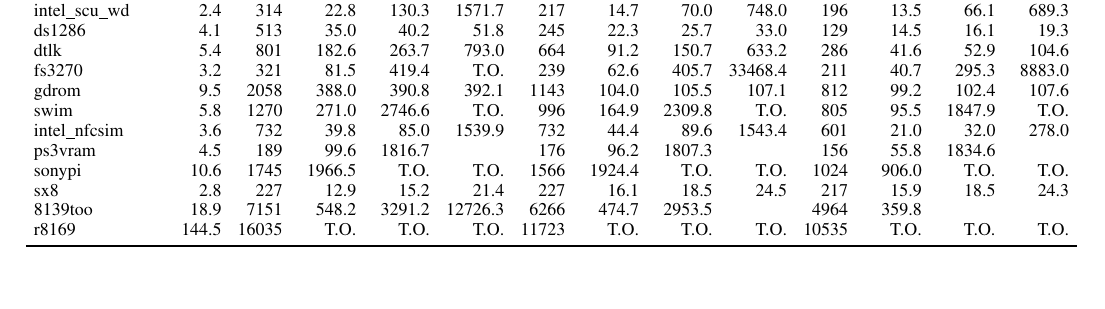
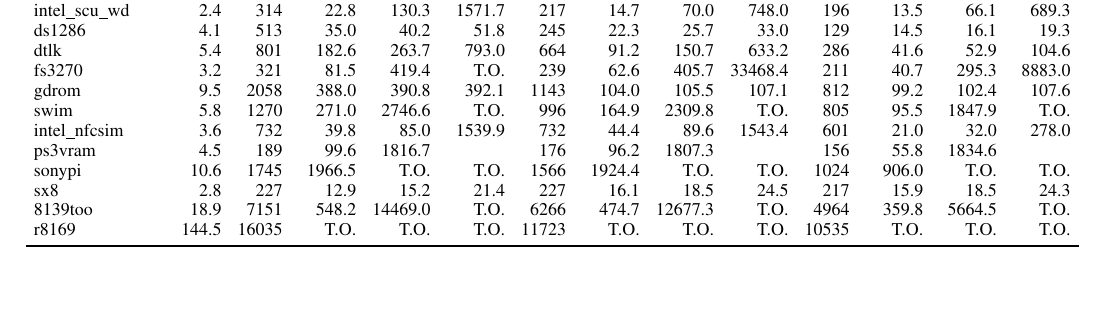
Before and after one commit to pdeligia/WhoopPaper, a LaTeX paper (paper.tex, which reads experiments/tables/scalability.tex): part of page 11 of 13, cut so that both start at the same text. Compiled offline with pdfLaTeX.

Commit message:
update in evaluation

```diff
--- a/experiments/tables/scalability.tex
+++ b/experiments/tables/scalability.tex
@@ -244,16 +244,16 @@ sx8
 & \multicolumn{1}{r}{18.9}
 & \multicolumn{1}{r}{7151}
 & \multicolumn{1}{r}{548.2}
-& \multicolumn{1}{r}{3291.2}
-& \multicolumn{1}{r}{12726.3}
+& \multicolumn{1}{r}{14469.0}
+& \multicolumn{1}{r}{T.O.}
 & \multicolumn{1}{r}{6266}
 & \multicolumn{1}{r}{474.7}
-& \multicolumn{1}{r}{2953.5}
-& \multicolumn{1}{r}{}
+& \multicolumn{1}{r}{12677.3}
+& \multicolumn{1}{r}{T.O.}
 & \multicolumn{1}{r}{4964}
 & \multicolumn{1}{r}{359.8}
-& \multicolumn{1}{r}{}
-& \multicolumn{1}{r}{}\\
+& \multicolumn{1}{r}{5664.5}
+& \multicolumn{1}{r}{T.O.}\\
 
 r8169
 & \multicolumn{1}{r}{144.5}
```
Also changed, not shown: experiments/figures/yieldmr_vs_yieldall.pdf, 1 other file.
